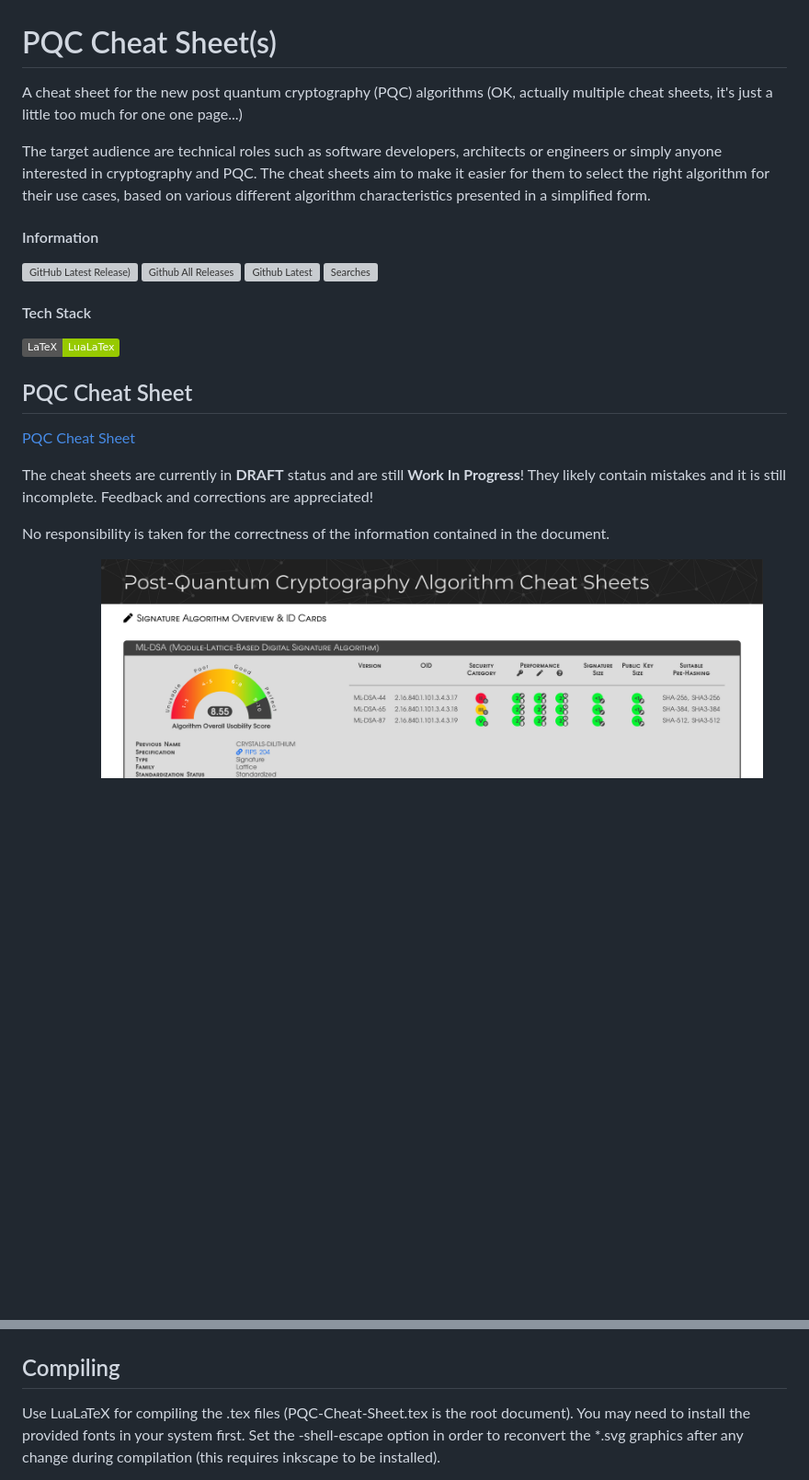
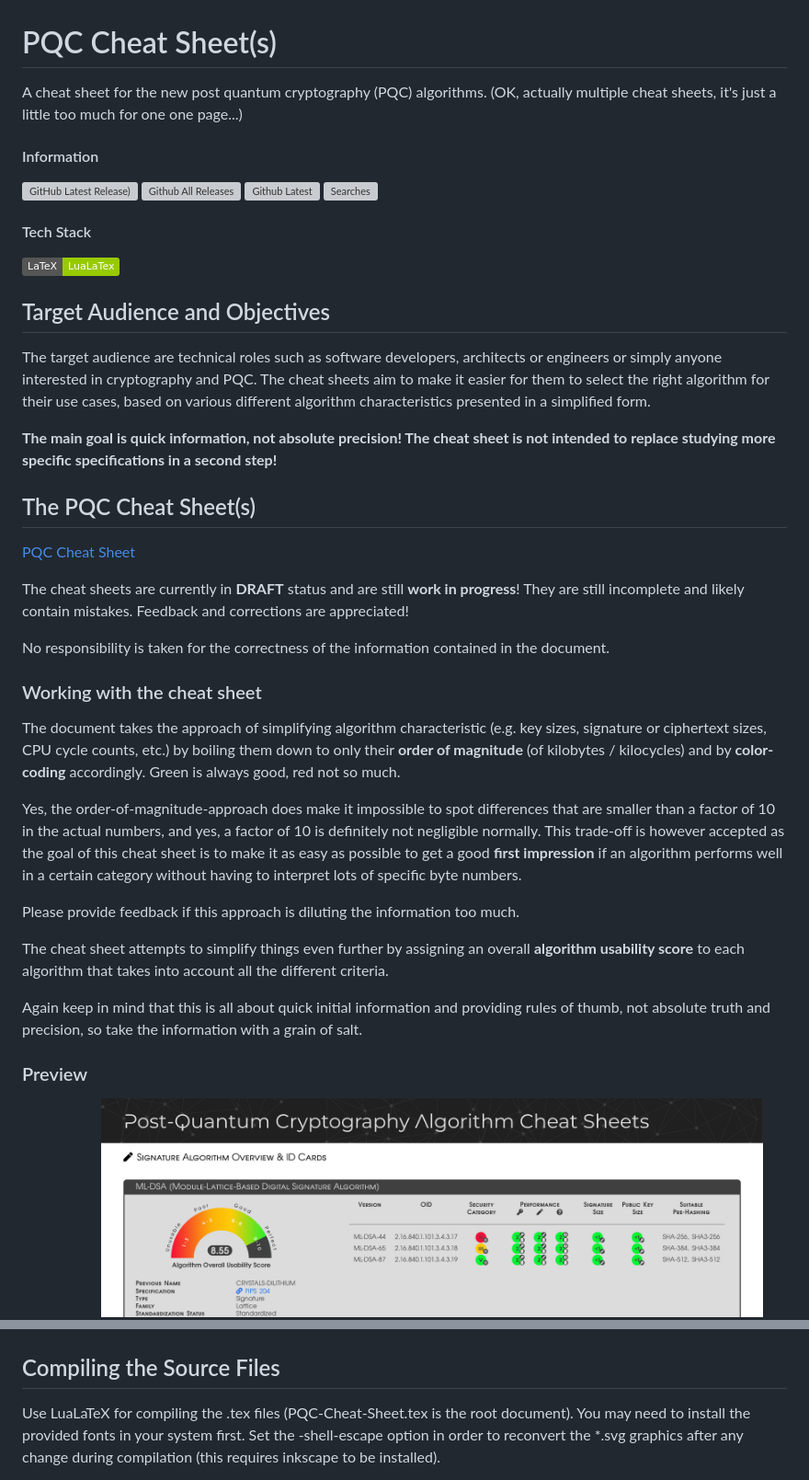
Before and after one commit to marioschiener/PQC-Cheat-Sheet, a Markdown page: README.md, 2 parts joined by grey strips. Shown at 92% size. GitHub-like rendering; badges without logos; blank space fills up the shorter version; grey boxes are pictures that could not be loaded.

Commit message:
Changed text in README

```diff
--- a/README.md
+++ b/README.md
@@ -1,7 +1,7 @@
 # PQC Cheat Sheet(s)
-A cheat sheet for the new post quantum cryptography (PQC) algorithms (OK, actually multiple cheat sheets, it's just a little too much for one one page...)
+A cheat sheet for the new post quantum cryptography (PQC) algorithms.
+(OK, actually multiple cheat sheets, it's just a little too much for one one page...)
 
-The target audience are technical roles such as software developers, architects or engineers or simply anyone interested in cryptography and PQC. The cheat sheets aim to make it easier for them to select the right algorithm for their use cases, based on various different algorithm characteristics presented in a simplified form.
 
 #### Information
 ![GitHub Latest Release)](https://img.shields.io/github/v/release/marioschiener/PQC-Cheat-Sheet?logo=github&color=yellow) [![Github All Releases](https://img.shields.io/github/downloads/marioschiener/PQC-Cheat-Sheet/total?color=blue&logo=github)]()
@@ -10,13 +10,32 @@ The target audience are technical roles such as software developers, architects
 #### Tech Stack
 ![LaTeX](https://img.shields.io/badge/LaTeX-LuaLaTex-green)
 
+## Target Audience and Objectives
 
-## PQC Cheat Sheet
+The target audience are technical roles such as software developers, architects or engineers or simply anyone interested in cryptography and PQC. The cheat sheets aim to make it easier for them to select the right algorithm for their use cases, based on various different algorithm characteristics presented in a simplified form.
+
+**The main goal is quick information, not absolute precision! The cheat sheet is not intended to replace studying more specific specifications in a second step!**
+
+
+## The PQC Cheat Sheet(s)
 [PQC Cheat Sheet](https://github.com/marioschiener/PQC-Cheat-Sheet/blob/main/PQC_Cheat_Sheet.pdf)
 
-The cheat sheets are currently in **DRAFT** status and are still **Work In Progress**! They likely contain mistakes and it is still incomplete. Feedback and corrections are appreciated!
+The cheat sheets are currently in **DRAFT** status and are still **work in progress**! They are still incomplete and likely contain mistakes. Feedback and corrections are appreciated!
 
 No responsibility is taken for the correctness of the information contained in the document.
+
+### Working with the cheat sheet
+The document takes the approach of simplifying algorithm characteristic (e.g. key sizes, signature or ciphertext sizes, CPU cycle counts, etc.) by boiling them down to only their **order of magnitude** (of kilobytes / kilocycles) and by **color-coding** accordingly. Green is always good, red not so much.
+
+Yes, the order-of-magnitude-approach does make it impossible to spot differences that are smaller than a factor of 10 in the actual numbers, and yes, a factor of 10 is  definitely not negligible normally. This trade-off is however accepted as the goal of this cheat sheet is to make it as easy as possible to get a good **first impression** if an algorithm performs well in a certain category without having to interpret lots of specific byte numbers.
+
+Please provide feedback if this approach is diluting the information too much.
+
+The cheat sheet attempts to simplify things even further by assigning an overall **algorithm usability score** to each algorithm that takes into account all the different criteria.
+
+Again keep in mind that this is all about quick initial information and providing rules of thumb, not absolute truth and precision, so take the information with a grain of salt.
+
+### Preview
 
 <p align="center">
     <img src="https://github.com/marioschiener/PQC-Cheat-Sheet/blob/main/Screenshots/PQC-Cheat-Sheet-1.png"  alt="Page 1" width = 720px>
@@ -32,7 +51,7 @@ No responsibility is taken for the correctness of the information contained in t
 
 
 
-## Compiling
+## Compiling the Source Files
 Use LuaLaTeX for compiling the .tex files (PQC-Cheat-Sheet.tex is the root document). You may need to install the provided fonts in your system first. Set the -shell-escape option in order to reconvert the *.svg graphics after any change during compilation (this requires inkscape to be installed).
 
 (Currently, all content except for the preamble is in one document on purpose. This is to make it easier to change formatting for each page using search/replace. Once everything stands, the content will be broken down into different smaller files.)
```
